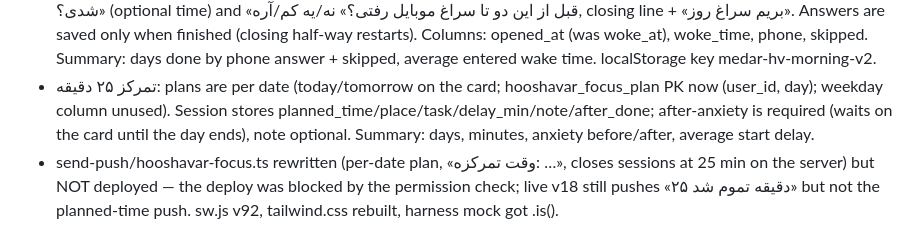
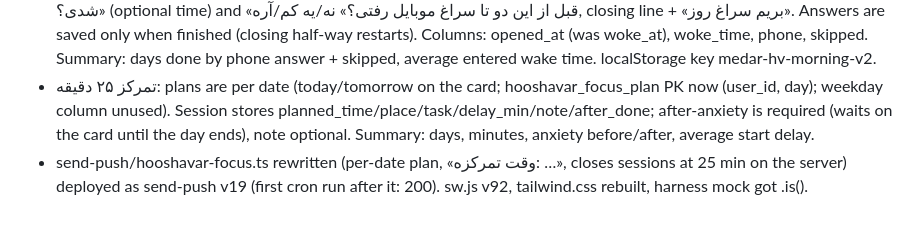
Before and after one commit to mohammad100afghahi-ctrl/Planner, a Markdown page: PROJECT_CONTEXT.md, the part around the change. GitHub-like rendering.

Commit message:
هوشاور: send-push v19 deployed
Co-Authored-By: Claude Opus 5.5 <noreply@anthropic.com>

```diff
--- a/PROJECT_CONTEXT.md
+++ b/PROJECT_CONTEXT.md
@@ -154,4 +154,4 @@ Read current files rather than assuming stored notes remain current. Reconcile u
 - The user's prompt (written with hooshavar-prompt-guide.md) re-specified both exercises; built as replacements of the same files/tables (tables were empty; drop was blocked, so they were altered in place — migration hooshavar_v2).
 - لنگر صبح: lock now has a skip («امروز نشد، رد می‌شم»), «صبح بخیر. قبل از هر چیز این دو تا:» ticks, then «ساعت چند بیدار شدی؟» (optional time) and «قبل از این دو تا سراغ موبایل رفتی؟» نه/یه کم/آره, closing line + «بریم سراغ روز». Answers are saved only when finished (closing half-way restarts). Columns: opened_at (was woke_at), woke_time, phone, skipped. Summary: days done by phone answer + skipped, average entered wake time. localStorage key medar-hv-morning-v2.
 - تمرکز ۲۵ دقیقه: plans are per date (today/tomorrow on the card; hooshavar_focus_plan PK now (user_id, day); weekday column unused). Session stores planned_time/place/task/delay_min/note/after_done; after-anxiety is required (waits on the card until the day ends), note optional. Summary: days, minutes, anxiety before/after, average start delay.
-- send-push/hooshavar-focus.ts rewritten (per-date plan, «وقت تمرکزه: …», closes sessions at 25 min on the server) but NOT deployed — the deploy was blocked by the permission check; live v18 still pushes «۲۵ دقیقه تموم شد» but not the planned-time push. sw.js v92, tailwind.css rebuilt, harness mock got .is().
+- send-push/hooshavar-focus.ts rewritten (per-date plan, «وقت تمرکزه: …», closes sessions at 25 min on the server) deployed as send-push v19 (first cron run after it: 200). sw.js v92, tailwind.css rebuilt, harness mock got .is().
```
